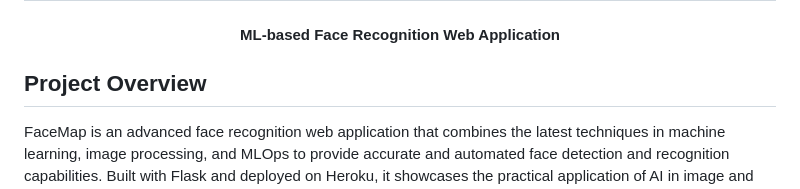
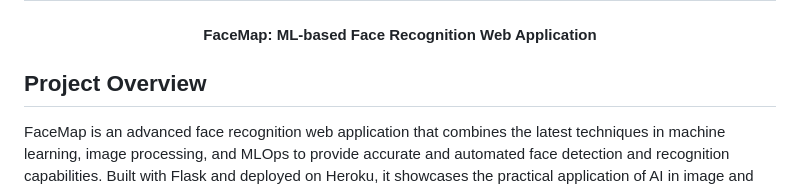
Before and after one commit to sultanul-ovi/FaceMap, a Markdown page: README.md, the part around the change. Rendered like a GitHub page.

```diff
--- a/README.md
+++ b/README.md
@@ -3,7 +3,7 @@
 </h1>
 
 <h4 align="center">
-ML-based Face Recognition Web Application
+FaceMap: ML-based Face Recognition Web Application
 </h4>
 
 
```
